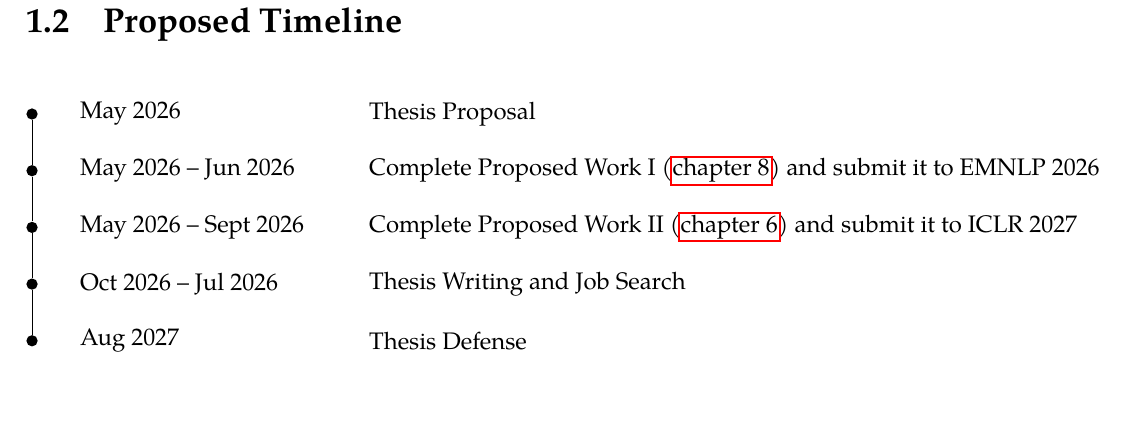
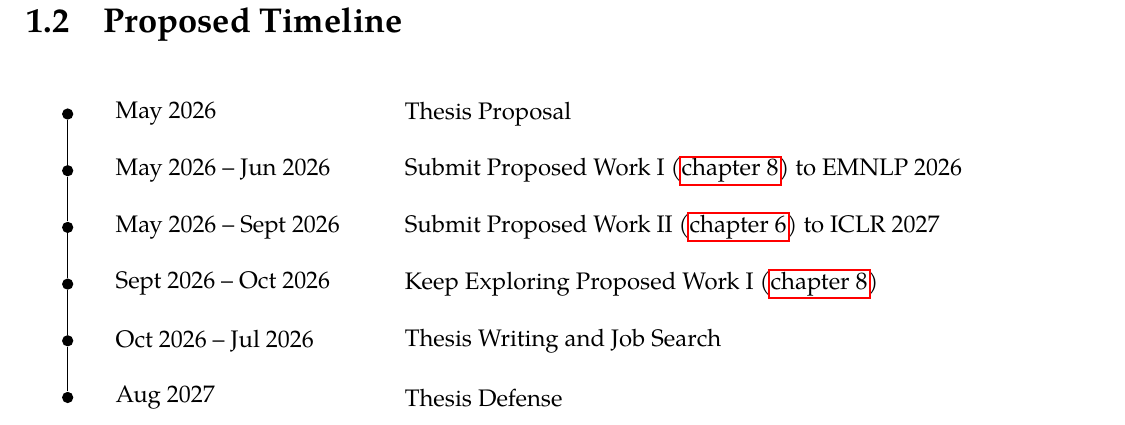
Before and after one commit to yiqingxyq/thesis-proposal, a LaTeX thesis (main.tex): part of page 20 of 139, cut so that both start at the same text, the shorter picture padded with empty space. Compiled offline with pdfLaTeX.

Commit message:
update proposed work

```diff
--- a/main.tex
+++ b/main.tex
@@ -205,8 +205,9 @@ We show that there is a large room of improvement for training critique models f
 
     \setcounter{timelineitem}{0}
     \timelineentry{May 2026}{Thesis Proposal}
-    \timelineentry{May 2026 -- Jun 2026}{Complete Proposed Work I (\autoref{chap:critique-training}) and submit it to EMNLP 2026}
-    \timelineentry{May 2026 -- Sept 2026}{Complete Proposed Work II (\autoref{chap:effective-analysis}) and submit it to ICLR 2027}
+    \timelineentry{May 2026 -- Jun 2026}{Submit Proposed Work I (\autoref{chap:critique-training}) to EMNLP 2026}
+    \timelineentry{May 2026 -- Sept 2026}{Submit Proposed Work II (\autoref{chap:effective-analysis}) to ICLR 2027}
+    \timelineentry{Sept 2026 -- Oct 2026}{Keep Exploring Proposed Work I (\autoref{chap:critique-training})}
     \timelineentry{Oct 2026 -- Jul 2026}{Thesis Writing and Job Search}
     \timelineentry{Aug 2027}{Thesis Defense}
 \end{tikzpicture}
```
Also changed, not shown: 3 other files.
